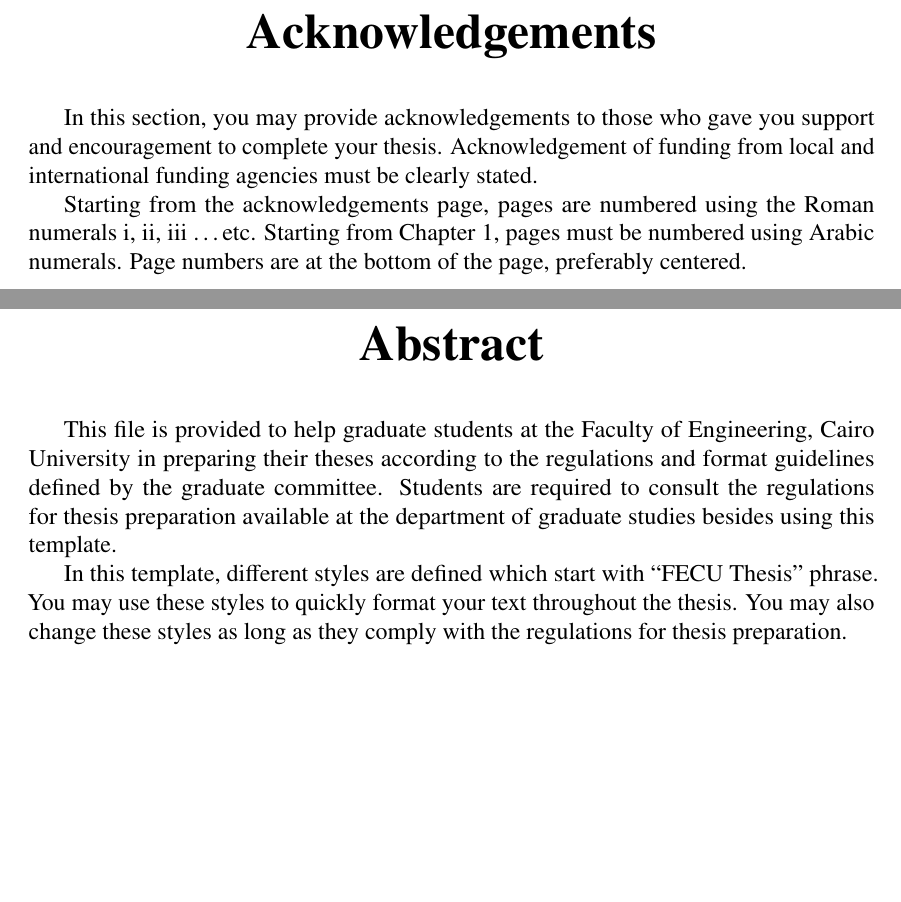
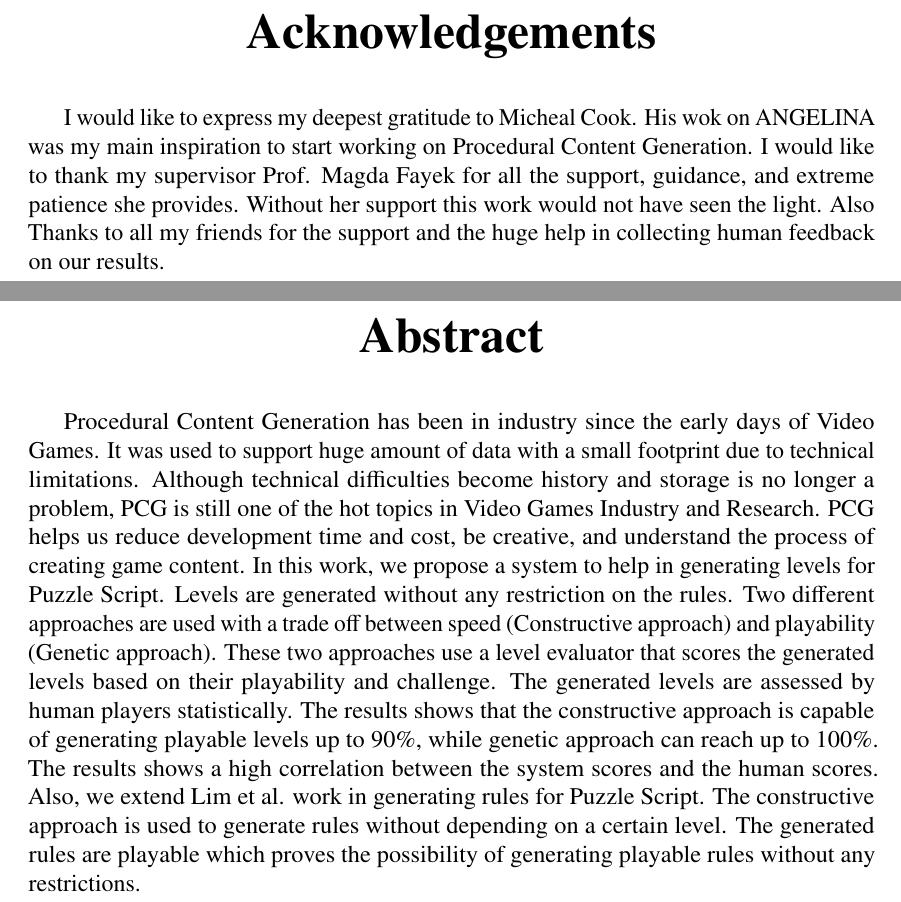
Before and after one commit to amidos2006/Automatic-Game-Script-Generation, a LaTeX thesis (Thesis/mthesis.tex, which reads Thesis/Abstract.tex, Thesis/Acknowledgements.tex): two parts of pages 12 and 13 of 87, joined at a grey line, cut so that both start at the same text, the shorter picture padded with empty space. Compiled offline with pdfLaTeX.

Commit message:
abstract and others

```diff
--- a/Thesis/Abstract.tex
+++ b/Thesis/Abstract.tex
@@ -1,3 +1 @@
-This file is provided to help graduate students at the Faculty of Engineering, Cairo University in preparing their theses according to the regulations and format guidelines defined by the graduate committee. Students are required to consult the regulations for thesis preparation available at the department of graduate studies besides using this template.
-
-In this template, different styles are defined which start with “FECU Thesis” phrase. You may use these styles to quickly format your text throughout the thesis. You may also change these styles as long as they comply with the regulations for thesis preparation.
+Procedural Content Generation has been in industry since the early days of Video Games. It was used to support huge amount of data with a small footprint due to technical limitations. Although technical difficulties become history and storage is no longer a problem, PCG is still one of the hot topics in Video Games Industry and Research. PCG helps us reduce development time and cost, be creative, and understand the process of creating game content. In this work, we propose a system to help in generating levels for Puzzle Script. Levels are generated without any restriction on the rules. Two different approaches are used with a trade off between speed (Constructive approach) and playability (Genetic approach). These two approaches use a level evaluator that scores the generated levels based on their playability and challenge. The generated levels are assessed by human players statistically. The results shows that  the constructive approach is capable of generating playable levels up to 90\%, while genetic approach can reach up to 100\%. The results shows a high correlation between the system scores and the human scores. Also, we extend Lim et al. work in generating rules for Puzzle Script. The constructive approach is used to generate rules without depending on a certain level. The generated rules are playable which proves the possibility of generating playable rules without any restrictions.
--- a/Thesis/Acknowledgements.tex
+++ b/Thesis/Acknowledgements.tex
@@ -1,3 +1 @@
-In this section, you may provide acknowledgements to those who gave you support and encouragement to complete your thesis. Acknowledgement of funding from local and international funding agencies must be clearly stated.
-
-Starting from the acknowledgements page, pages are numbered using the Roman numerals i, ii, iii …etc. Starting from Chapter 1, pages must be numbered using Arabic numerals. Page numbers are at the bottom of the page, preferably centered.
+I would like to express my deepest gratitude to Micheal Cook. His wok on ANGELINA was my main inspiration to start working on Procedural Content Generation. I would like to thank my supervisor Prof. Magda Fayek for all the support, guidance, and extreme patience she provides. Without her support this work would not have seen the light. Also Thanks to all my friends for the support and the huge help in collecting human feedback on our results.
```
